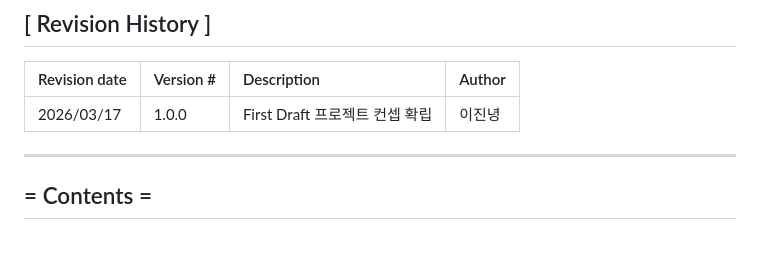
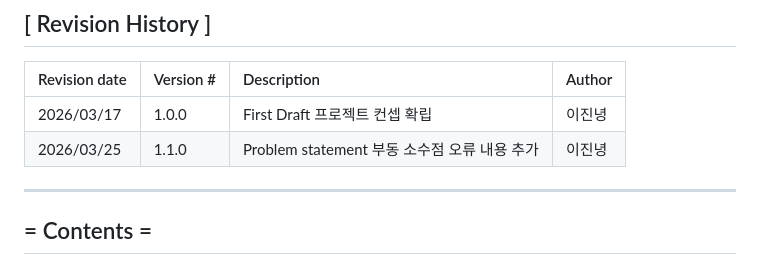
Before and after one commit to dlwlssud123/OSS_shopping, a Markdown page: conceptualization_22212025_이진녕.md, the part around the change. GitHub-like rendering.

Commit message:
부동 소수점 오류 추가 날짜

```diff
--- a/conceptualization_22212025_이진녕.md
+++ b/conceptualization_22212025_이진녕.md
@@ -15,6 +15,7 @@
 | Revision date | Version # | Description | Author |
 | :--- | :--- | :--- | :--- |
 | 2026/03/17 | 1.0.0 | First Draft 프로젝트 컨셉 확립 | 이진녕 |
+| 2026/03/25 | 1.1.0 | Problem statement 부동 소수점 오류 내용 추가 | 이진녕 |
 
 ---
 
```
